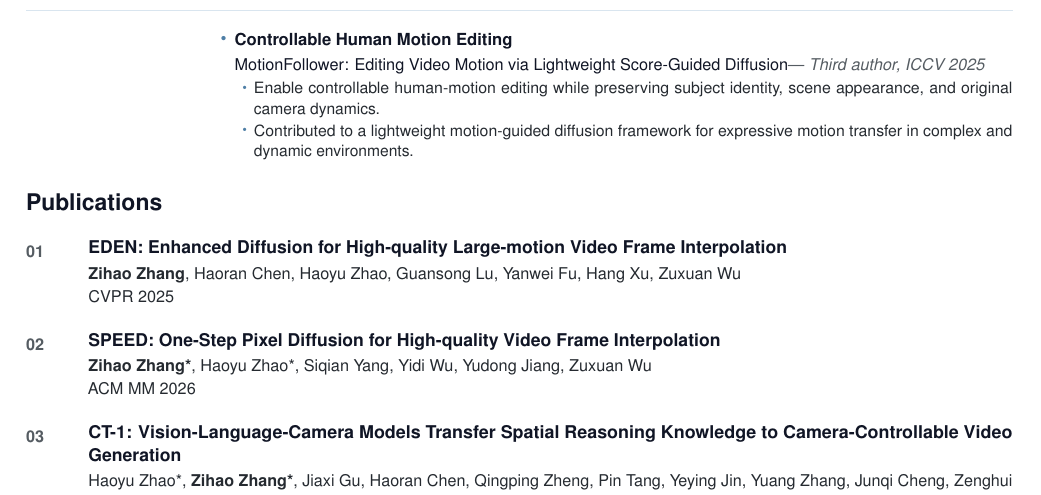
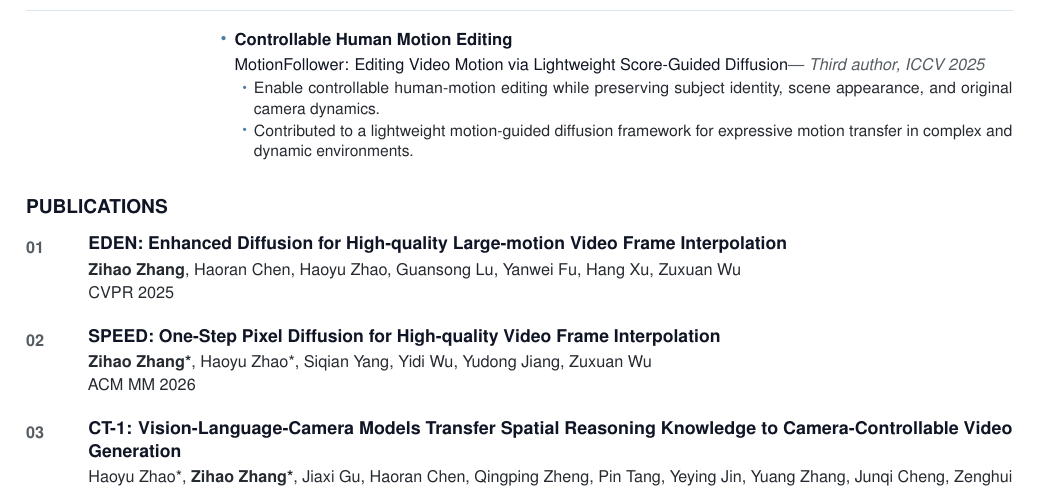
Before and after one commit to bbldCVer/bbldCVer.github.io, a LaTeX CV (CV_Zihao_Zhang_en.tex): part of page 2 of 2, cut so that both start at the same text. Compiled offline with pdfLaTeX.

Commit message:
Use section styling for publications

```diff
--- a/CV_Zihao_Zhang_en.tex
+++ b/CV_Zihao_Zhang_en.tex
@@ -354,8 +354,7 @@ partopsep=0pt
 % -----------------------------------------------------------------------------
 % Publications
 % -----------------------------------------------------------------------------
-{\color{Ink}\bfseries\fontsize{12}{14}\selectfont Publications\par}
-\vspace{6pt}
+\Section{Publications}
 
 \Publication{01}
   {EDEN: Enhanced Diffusion for High-quality Large-motion Video Frame Interpolation}
```
Also changed, not shown: CV_Zihao_Zhang_en.pdf, 1 other file.
